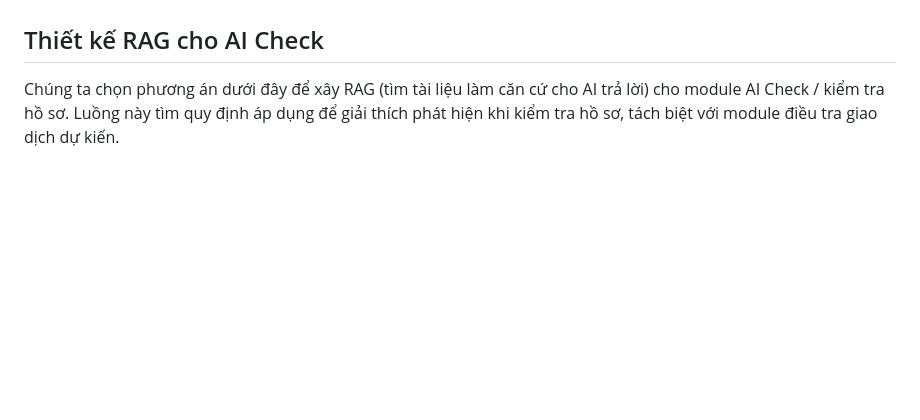
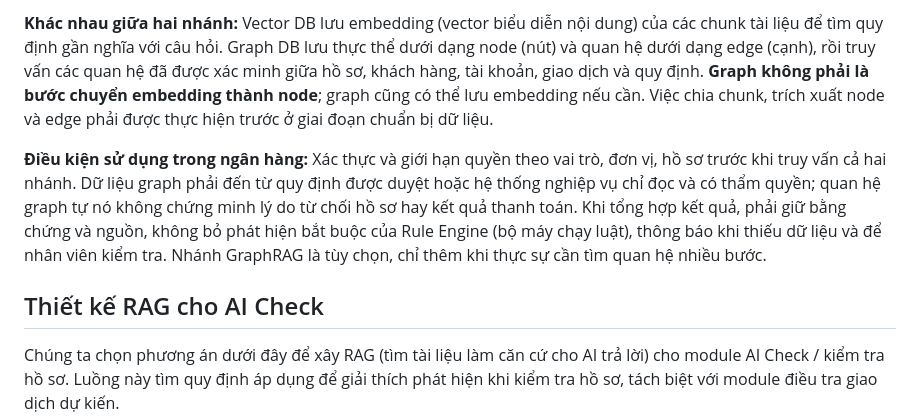
Before and after one commit to ydangishere/dev-projects, a Markdown page: mms-ai-checker/README.vi.md, the part around one of its changes. GitHub-like rendering; blank space fills up the shorter version.

Commit message:
docs(mms): add planned hybrid vector and graph RAG flow diagram

```diff
--- a/mms-ai-checker/README.vi.md
+++ b/mms-ai-checker/README.vi.md
@@ -121,3 +137,6 @@ Phát hiện bằng luật và phần AI diễn giải hiển thị riêng. Số
+**Khác nhau giữa hai nhánh:** Vector DB lưu embedding (vector biểu diễn nội dung) của các chunk tài liệu để tìm quy định gần nghĩa với câu hỏi. Graph DB lưu thực thể dưới dạng node (nút) và quan hệ dưới dạng edge (cạnh), rồi truy vấn các quan hệ đã được xác minh giữa hồ sơ, khách hàng, tài khoản, giao dịch và quy định. **Graph không phải là bước chuyển embedding thành node**; graph cũng có thể lưu embedding nếu cần. Việc chia chunk, trích xuất node và edge phải được thực hiện trước ở giai đoạn chuẩn bị dữ liệu.
+
+**Điều kiện sử dụng trong ngân hàng:** Xác thực và giới hạn quyền theo vai trò, đơn vị, hồ sơ trước khi truy vấn cả hai nhánh. Dữ liệu graph phải đến từ quy định được duyệt hoặc hệ thống nghiệp vụ chỉ đọc và có thẩm quyền; quan hệ graph tự nó không chứng minh lý do từ chối hồ sơ hay kết quả thanh toán. Khi tổng hợp kết quả, phải giữ bằng chứng và nguồn, không bỏ phát hiện bắt buộc của Rule Engine (bộ máy chạy luật), thông báo khi thiếu dữ liệu và để nhân viên kiểm tra. Nhánh GraphRAG là tùy chọn, chỉ thêm khi thực sự cần tìm quan hệ nhiều bước.
 
 ## Thiết kế RAG cho AI Check
 
```
Also changed, not shown: other parts of mms-ai-checker/README.vi.md (+16 -0 lines).
